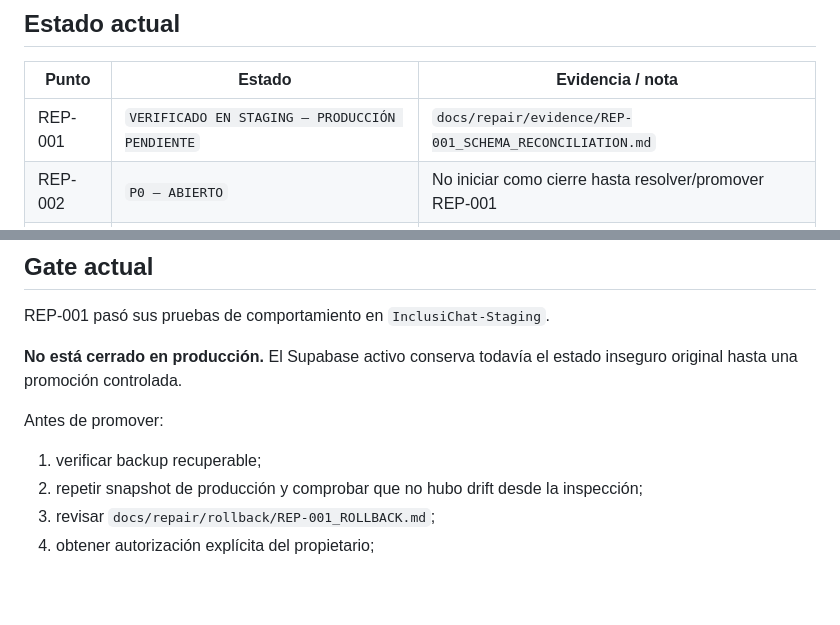
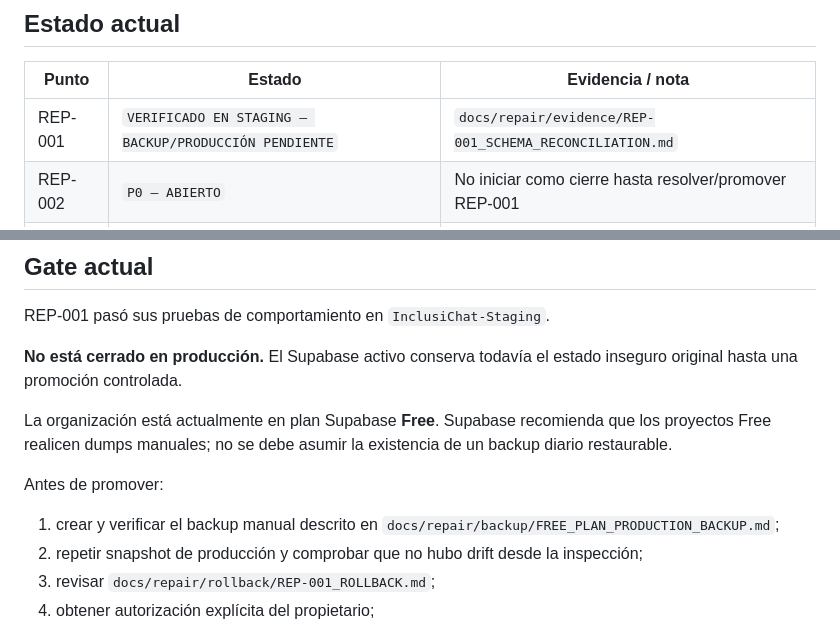
Before and after one commit to thelioning/InclusiChat, a Markdown page: docs/repair/REPAIR_STATUS.md, 2 parts joined by grey strips. Rendered like a GitHub page; blank space fills up the shorter version.

Commit message:
docs(rep-001): record free-plan backup blocker

```diff
--- a/docs/repair/REPAIR_STATUS.md
+++ b/docs/repair/REPAIR_STATUS.md
@@ -10,7 +10,7 @@ Este archivo indica el punto exacto de la ruta. Debe leerse junto con `REPAIR_RO
 
 | Punto | Estado | Evidencia / nota |
 |---|---|---|
-| REP-001 | `VERIFICADO EN STAGING — PRODUCCIÓN PENDIENTE` | `docs/repair/evidence/REP-001_SCHEMA_RECONCILIATION.md` |
+| REP-001 | `VERIFICADO EN STAGING — BACKUP/PRODUCCIÓN PENDIENTE` | `docs/repair/evidence/REP-001_SCHEMA_RECONCILIATION.md` |
 | REP-002 | `P0 — ABIERTO` | No iniciar como cierre hasta resolver/promover REP-001 |
 | REP-003 | `P0 — ABIERTO` | Eliminación total de cuenta + Storage |
 | REP-004 | `P0 — ABIERTO` | Consentimiento de contacto impuesto por servidor |
@@ -34,9 +34,11 @@ REP-001 pasó sus pruebas de comportamiento en `InclusiChat-Staging`.
 
 **No está cerrado en producción.** El Supabase activo conserva todavía el estado inseguro original hasta una promoción controlada.
 
+La organización está actualmente en plan Supabase **Free**. Supabase recomienda que los proyectos Free realicen dumps manuales; no se debe asumir la existencia de un backup diario restaurable.
+
 Antes de promover:
 
-1. verificar backup recuperable;
+1. crear y verificar el backup manual descrito en `docs/repair/backup/FREE_PLAN_PRODUCTION_BACKUP.md`;
 2. repetir snapshot de producción y comprobar que no hubo drift desde la inspección;
 3. revisar `docs/repair/rollback/REP-001_ROLLBACK.md`;
 4. obtener autorización explícita del propietario;
```
